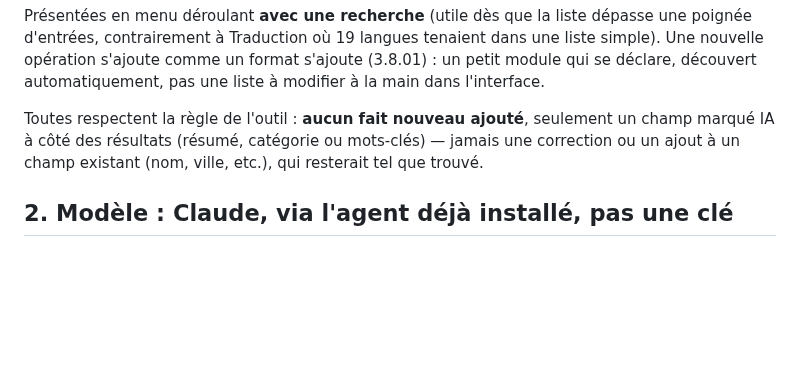
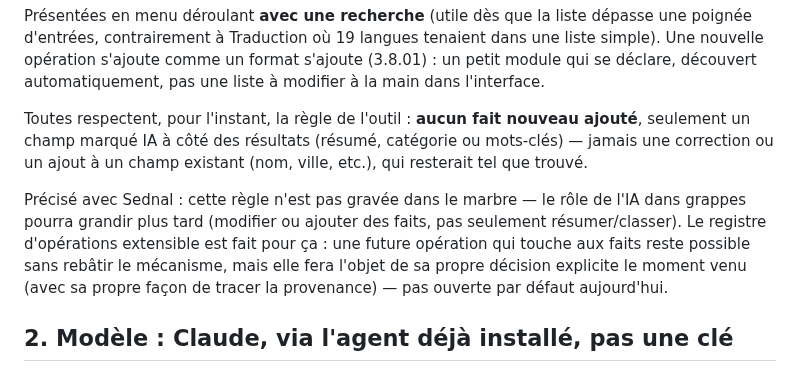
Before and after one commit to NALSED/GRAPPES, a Markdown page: specs/3.8.09-assistant-ia.md, the part around the change. Drawn GitHub-style; blank space fills up the shorter version.

Commit message:
spec(3.8.09): précise que la règle « aucun fait ajouté » pourra s'assouplir plus tard
Co-Authored-By: Claude Sonnet 5 <noreply@anthropic.com>
Claude-Session: https://claude.ai/code/session_01UxKqWN53pjrJHwo76HFXzc

```diff
--- a/specs/3.8.09-assistant-ia.md
+++ b/specs/3.8.09-assistant-ia.md
@@ -28,9 +28,15 @@ d'entrées, contrairement à Traduction où 19 langues tenaient dans une liste s
 opération s'ajoute comme un format s'ajoute (3.8.01) : un petit module qui se déclare, découvert
 automatiquement, pas une liste à modifier à la main dans l'interface.
 
-Toutes respectent la règle de l'outil : **aucun fait nouveau ajouté**, seulement un champ marqué
-IA à côté des résultats (résumé, catégorie ou mots-clés) — jamais une correction ou un ajout à un
-champ existant (nom, ville, etc.), qui resterait tel que trouvé.
+Toutes respectent, pour l'instant, la règle de l'outil : **aucun fait nouveau ajouté**, seulement un
+champ marqué IA à côté des résultats (résumé, catégorie ou mots-clés) — jamais une correction ou un
+ajout à un champ existant (nom, ville, etc.), qui resterait tel que trouvé.
+
+Précisé avec Sednal : cette règle n'est pas gravée dans le marbre — le rôle de l'IA dans grappes
+pourra grandir plus tard (modifier ou ajouter des faits, pas seulement résumer/classer). Le
+registre d'opérations extensible est fait pour ça : une future opération qui touche aux faits reste
+possible sans rebâtir le mécanisme, mais elle fera l'objet de sa propre décision explicite le
+moment venu (avec sa propre façon de tracer la provenance) — pas ouverte par défaut aujourd'hui.
 
 ## 2. Modèle : Claude, via l'agent déjà installé, pas une clé
 
```
